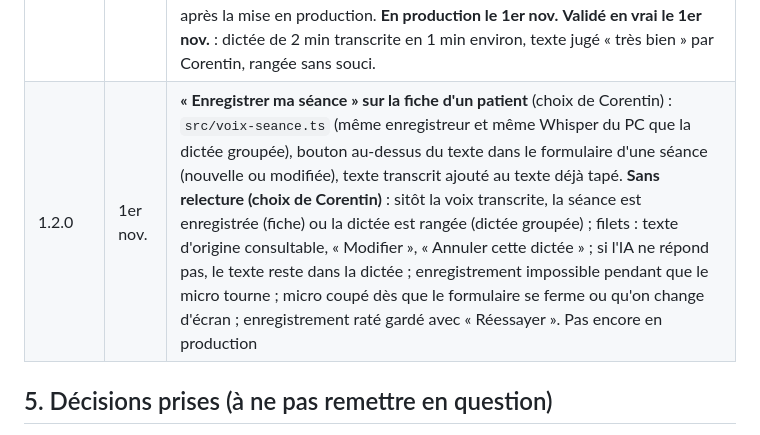
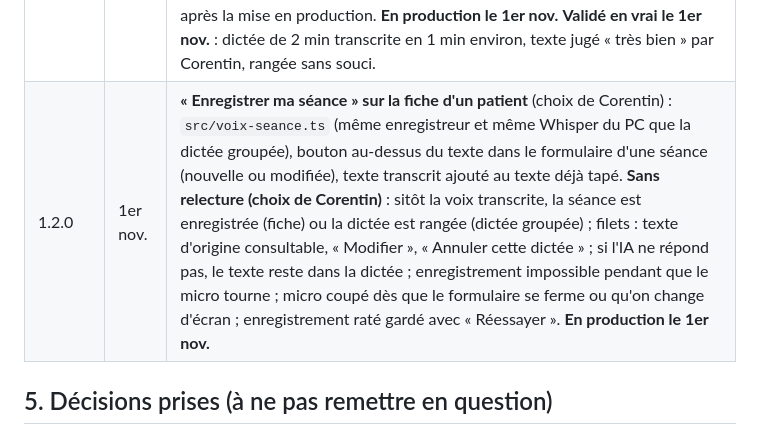
Before and after one commit to corentin-pinas/Projet-1, a Markdown page: REPRISE.md, the part around the change. Drawn GitHub-style.

Commit message:
REPRISE : 1.2.0 en production
Co-Authored-By: Claude Opus 5.5 <noreply@anthropic.com>
Claude-Session: https://claude.ai/code/session_011jprbHjdNCoRxeQbiCFXRS

```diff
--- a/REPRISE.md
+++ b/REPRISE.md
@@ -77,7 +77,7 @@ PWA (Vite + TypeScript, sans framework), données **dans la tablette** (IndexedD
 | 1.1.0 | 31 oct. | **Dictée à la voix par Whisper sur le PC** : `public/pc/voix.py` (faster-whisper 1.2.1, 127.0.0.1:4748, `GET /etat`, `POST /transcrire` avec le son brut, fichier temporaire effacé, une transcription à la fois, modèle téléchargé dans `C:\ProgramData\Muninn\modeles` au premier démarrage, nouvel essai toutes les 5 min ; NVIDIA → cuda float16 sinon cpu int8) ; `muninn-pc.mjs` relaie `/api/voix/etat` et `/api/voix/transcrire` (code du PC) ; installateur : étape 5/6 (Python 3.12 par winget, venv `voix-env`, `voix.json` {modele, gpu} choisi d'après le matériel, tâche « Muninn voix ») ; `src/transcription.ts` passe d'abord par le PC relié, sinon Railway (`WHISPER_URL`) ; ligne « Dictée à la voix » dans Partage avec le PC. PC de Corentin : Asus Vivobook, Ryzen 5 5600H (6 cœurs), 8 Go, Radeon intégrée → `large-v3-turbo` sur le processeur. **En production le 1er nov.** Installé sur le PC de Corentin le 1er nov. à 17 h 30 sans erreur (Python 3.12.10 par winget, « Whisper en marche : large-v3-turbo sur le processeur (6 cœurs, 7 Go) », modèle téléchargé : 1,50 Go dans `modeles`). Transcription réelle pas encore essayée |
 | 1.1.1 | 1er nov. | Lecture des bilans qui apprend (remarque de Corentin : « il me pose autant de questions ») : seules les corrections étaient renvoyées à l'IA, pas les points validés « C'est juste ». `systemeBilan(corrections, confirmees)` reçoit aussi les lectures confirmées (60 dernières, sans doublon) et la consigne de ne plus redemander une lecture du même genre ; `a_verifier` réservé à ce qui reste vraiment incertain. Effet à juger sur les prochains bilans. **En production le 1er nov.** |
 | 1.1.2 | 1er nov. | Premier essai réel de la dictée (2 min) : échec instantané. Cause trouvée : pip installe `av` 19 (lecture du son), qui n'accepte plus `metadata_errors` passé par faster-whisper 1.2.1 → `TypeError` à chaque enregistrement. Installateur : `av==18.1.0` figé (décodage webm/opus et filtre des silences vérifiés ici avec av 18.1.0). `voix.py` : journal `C:\ProgramData\Muninn\voix.log` (jamais le texte dicté), cause de l'échec renvoyée à l'appli, nouvel essai sans filtre des silences si onnxruntime échoue ; la dictée affiche la cause sous « L'enregistrement n'a pas pu être transcrit ». Relancer l'installateur sur le PC après la mise en production. **En production le 1er nov.** **Validé en vrai le 1er nov.** : dictée de 2 min transcrite en 1 min environ, texte jugé « très bien » par Corentin, rangée sans souci. |
-| 1.2.0 | 1er nov. | **« Enregistrer ma séance » sur la fiche d'un patient** (choix de Corentin) : `src/voix-seance.ts` (même enregistreur et même Whisper du PC que la dictée groupée), bouton au-dessus du texte dans le formulaire d'une séance (nouvelle ou modifiée), texte transcrit ajouté au texte déjà tapé. **Sans relecture (choix de Corentin)** : sitôt la voix transcrite, la séance est enregistrée (fiche) ou la dictée est rangée (dictée groupée) ; filets : texte d'origine consultable, « Modifier », « Annuler cette dictée » ; si l'IA ne répond pas, le texte reste dans la dictée ; enregistrement impossible pendant que le micro tourne ; micro coupé dès que le formulaire se ferme ou qu'on change d'écran ; enregistrement raté gardé avec « Réessayer ». Pas encore en production |
+| 1.2.0 | 1er nov. | **« Enregistrer ma séance » sur la fiche d'un patient** (choix de Corentin) : `src/voix-seance.ts` (même enregistreur et même Whisper du PC que la dictée groupée), bouton au-dessus du texte dans le formulaire d'une séance (nouvelle ou modifiée), texte transcrit ajouté au texte déjà tapé. **Sans relecture (choix de Corentin)** : sitôt la voix transcrite, la séance est enregistrée (fiche) ou la dictée est rangée (dictée groupée) ; filets : texte d'origine consultable, « Modifier », « Annuler cette dictée » ; si l'IA ne répond pas, le texte reste dans la dictée ; enregistrement impossible pendant que le micro tourne ; micro coupé dès que le formulaire se ferme ou qu'on change d'écran ; enregistrement raté gardé avec « Réessayer ». **En production le 1er nov.** |
 
 ## 5. Décisions prises (à ne pas remettre en question)
 
```
